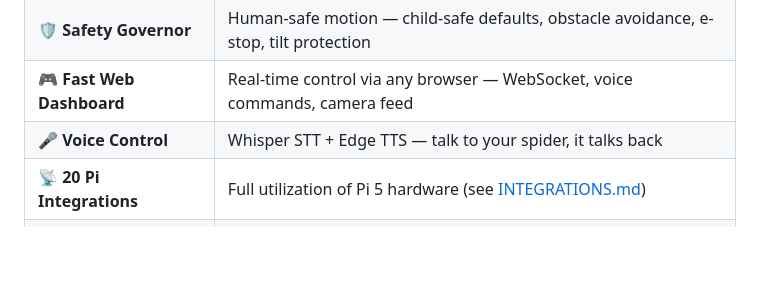
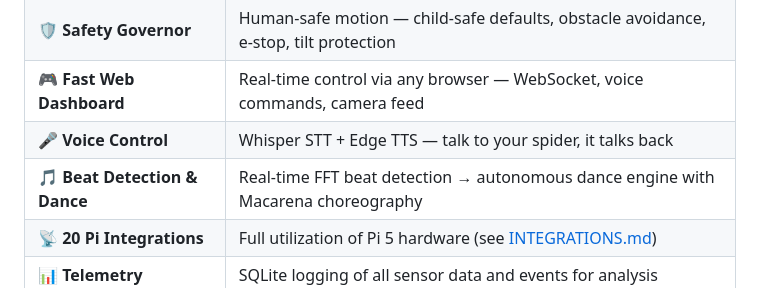
Before and after one commit to drwjkirkpatrick-web/weaver, a Markdown page: README.md, the part around the change. GitHub-like rendering; blank space fills up the shorter version.

Commit message:
docs: add beat detection & dance to README features table

```diff
--- a/README.md
+++ b/README.md
@@ -22,6 +22,7 @@ Weaver is a complete AI robot brain that transforms the Adeept RaspClaws Hexapod
 | 🛡️ **Safety Governor** | Human-safe motion — child-safe defaults, obstacle avoidance, e-stop, tilt protection |
 | 🎮 **Fast Web Dashboard** | Real-time control via any browser — WebSocket, voice commands, camera feed |
 | 🎤 **Voice Control** | Whisper STT + Edge TTS — talk to your spider, it talks back |
+| 🎵 **Beat Detection & Dance** | Real-time FFT beat detection → autonomous dance engine with Macarena choreography |
 | 📡 **20 Pi Integrations** | Full utilization of Pi 5 hardware (see [INTEGRATIONS.md](INTEGRATIONS.md)) |
 | 📊 **Telemetry** | SQLite logging of all sensor data and events for analysis |
 | 🧪 **Mock Mode** | Full development without hardware — simulate everything |
```
